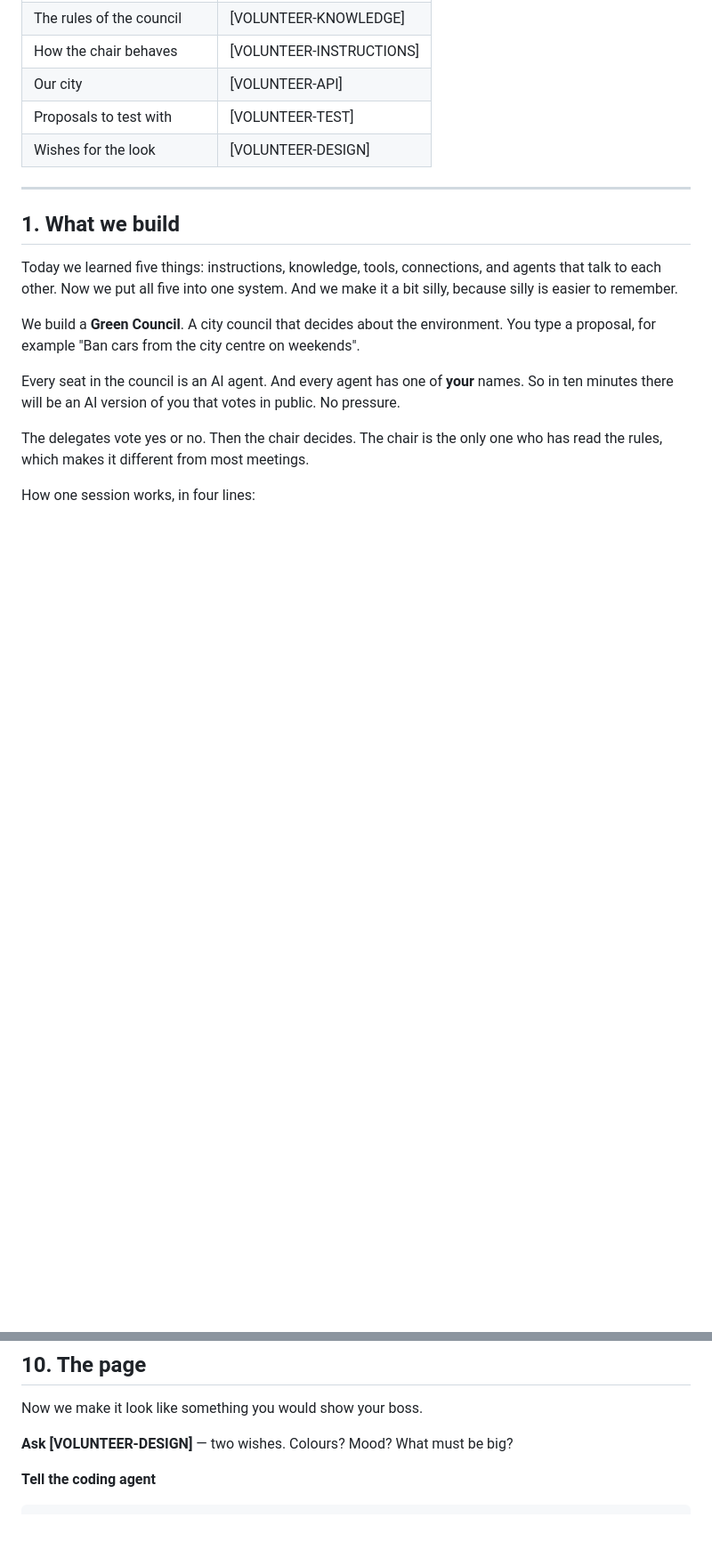
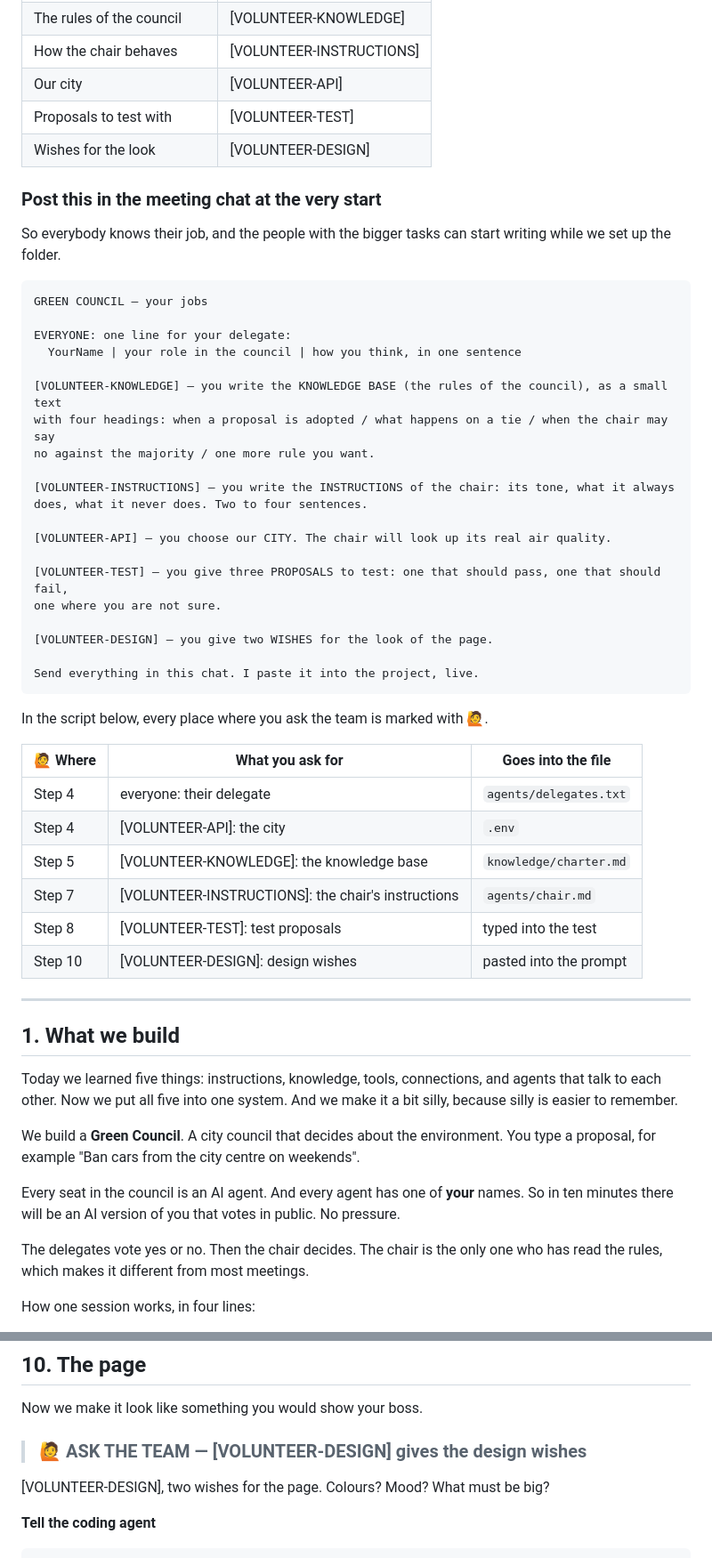
Before and after one commit to Audran-wol/kodschul-ai-3026, a Markdown page: council/WORKSHOP.md, 2 parts joined by grey strips. Shown at 89% size. GitHub-like rendering; blank space fills up the shorter version.

````diff
--- a/council/WORKSHOP.md
+++ b/council/WORKSHOP.md
@@ -21,6 +21,45 @@ Who gives what (fill in the names before you start):
 | Our city                      | [VOLUNTEER-API]          |
 | Proposals to test with        | [VOLUNTEER-TEST]         |
 | Wishes for the look           | [VOLUNTEER-DESIGN]       |
+
+### Post this in the meeting chat at the very start
+
+So everybody knows their job, and the people with the bigger tasks can start writing while we set
+up the folder.
+
+```text
+GREEN COUNCIL — your jobs
+
+EVERYONE: one line for your delegate:
+  YourName | your role in the council | how you think, in one sentence
+
+[VOLUNTEER-KNOWLEDGE] — you write the KNOWLEDGE BASE (the rules of the council), as a small text
+with four headings: when a proposal is adopted / what happens on a tie / when the chair may say
+no against the majority / one more rule you want.
+
+[VOLUNTEER-INSTRUCTIONS] — you write the INSTRUCTIONS of the chair: its tone, what it always
+does, what it never does. Two to four sentences.
+
+[VOLUNTEER-API] — you choose our CITY. The chair will look up its real air quality.
+
+[VOLUNTEER-TEST] — you give three PROPOSALS to test: one that should pass, one that should fail,
+one where you are not sure.
+
+[VOLUNTEER-DESIGN] — you give two WISHES for the look of the page.
+
+Send everything in this chat. I paste it into the project, live.
+```
+
+In the script below, every place where you ask the team is marked with 🙋.
+
+| 🙋 Where | What you ask for | Goes into the file |
+| --- | --- | --- |
+| Step 4 | everyone: their delegate | `agents/delegates.txt` |
+| Step 4 | [VOLUNTEER-API]: the city | `.env` |
+| Step 5 | [VOLUNTEER-KNOWLEDGE]: the knowledge base | `knowledge/charter.md` |
+| Step 7 | [VOLUNTEER-INSTRUCTIONS]: the chair's instructions | `agents/chair.md` |
+| Step 8 | [VOLUNTEER-TEST]: test proposals | typed into the test |
+| Step 10 | [VOLUNTEER-DESIGN]: design wishes | pasted into the prompt |
 
 ---
 
@@ -543,7 +615,9 @@ Not beautiful. But this JSON is everything a page needs. The hard part is done.
 
 Now we make it look like something you would show your boss.
 
-**Ask [VOLUNTEER-DESIGN]** — two wishes. Colours? Mood? What must be big?
+> ### 🙋 ASK THE TEAM — [VOLUNTEER-DESIGN] gives the design wishes
+
+[VOLUNTEER-DESIGN], two wishes for the page. Colours? Mood? What must be big?
 
 **Tell the coding agent**
 
````
Also changed, not shown: other parts of council/WORKSHOP.md (+45 -12 lines).
